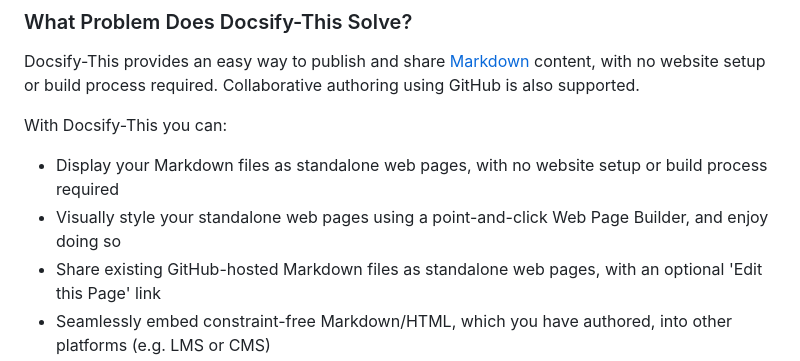
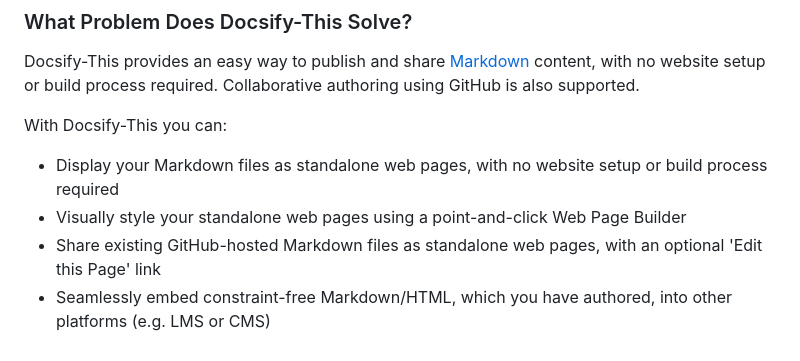
Before and after one commit to hibbitts-design/docsify-this, a Markdown page: README.md, the part around the change. GitHub-like rendering.

```diff
--- a/README.md
+++ b/README.md
@@ -37,7 +37,7 @@ Docsify-This provides an easy way to publish and share [Markdown](https://www.ma
 With Docsify-This you can:
 
 * Display your Markdown files as standalone web pages, with no website setup or build process required
-* Visually style your standalone web pages using a point-and-click Web Page Builder, and enjoy doing so
+* Visually style your standalone web pages using a point-and-click Web Page Builder
 * Share existing GitHub-hosted Markdown files as standalone web pages, with an optional 'Edit this Page' link
 * Seamlessly embed constraint-free Markdown/HTML, which you have authored, into other platforms (e.g. LMS or CMS)
 * Reuse existing Markdown content by seamlessly embedding it within other platforms (e.g. LMS or CMS)
```
